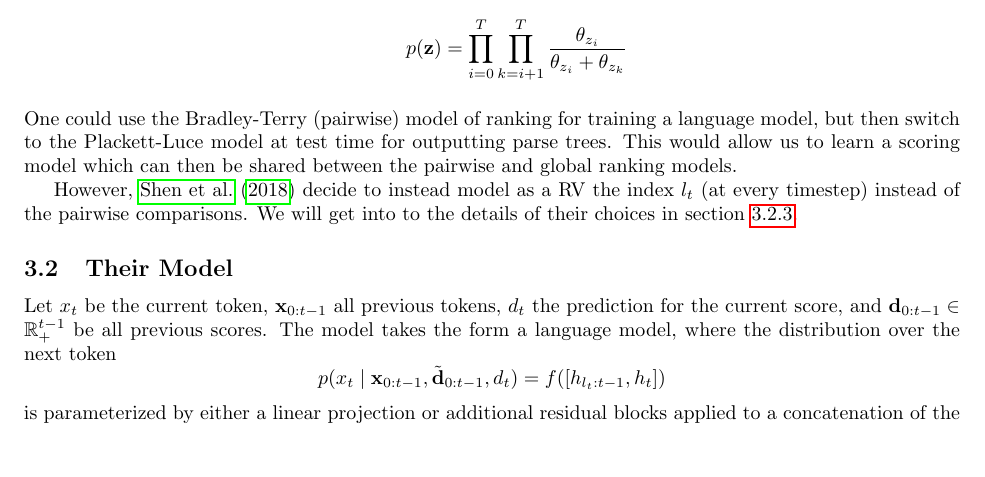
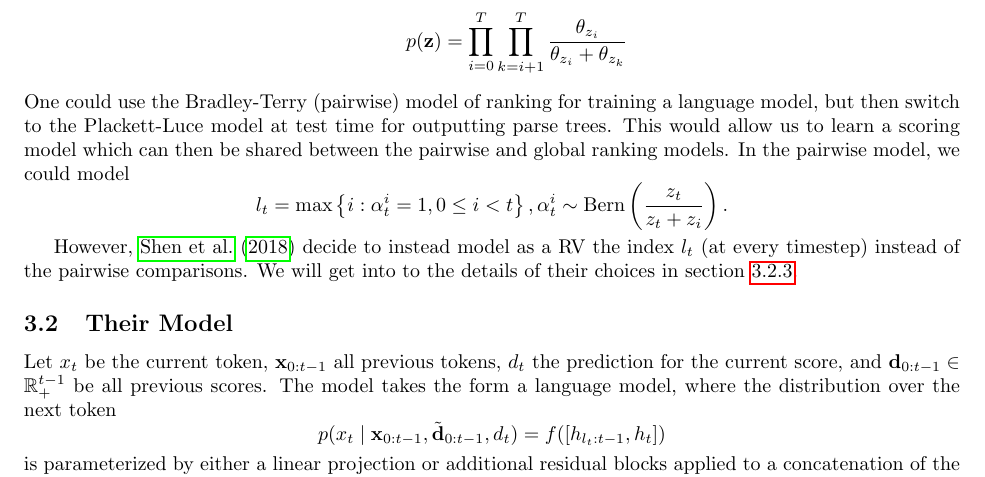
Before and after one commit to justinchiu/3, a LaTeX document (writeup/w.tex): part of page 2 of 4, cut so that both start at the same text, the shorter picture padded with empty space. Compiled offline with pdfLaTeX.

Commit message:
add more detail to possible pairwise model

```diff
--- a/writeup/w.tex
+++ b/writeup/w.tex
@@ -150,6 +150,9 @@ model of ranking for training a language model,
 but then switch to the Plackett-Luce model at test time for outputting parse trees.
 This would allow us to learn a scoring model which can then be shared between the
 pairwise and global ranking models.
+In the pairwise model, we could model
+$$l_t = \max \set{i : \alpha_t^i = 1, 0\leq i<t},
+\alpha_t^i \sim \Bern\left(\frac{z_t}{z_t+z_i}\right).$$
 
 However, \citet{shen2018prpn} decide to instead
 model as a RV the index $l_t$ (at every timestep) instead of the pairwise comparisons.
```
Also changed, not shown: writeup/w.pdf, writeup/w.tex (3 more changed lines).
